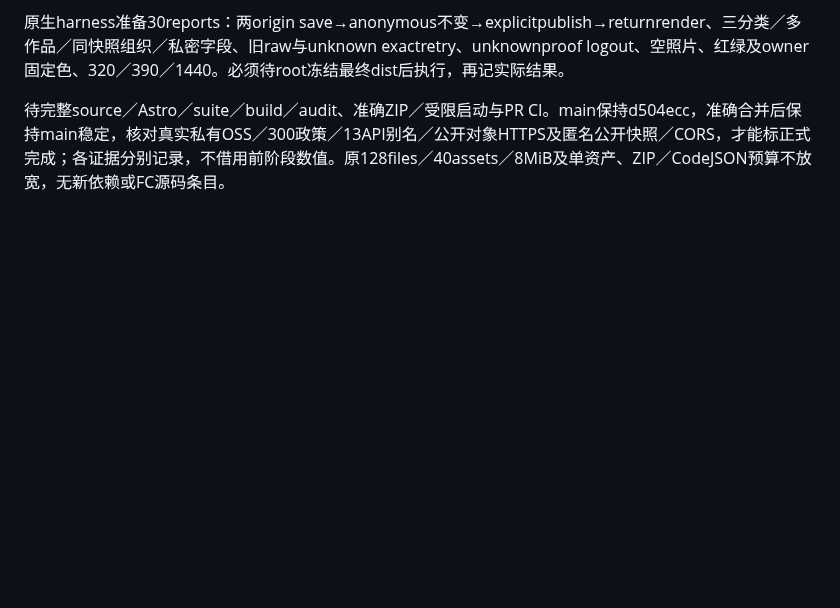
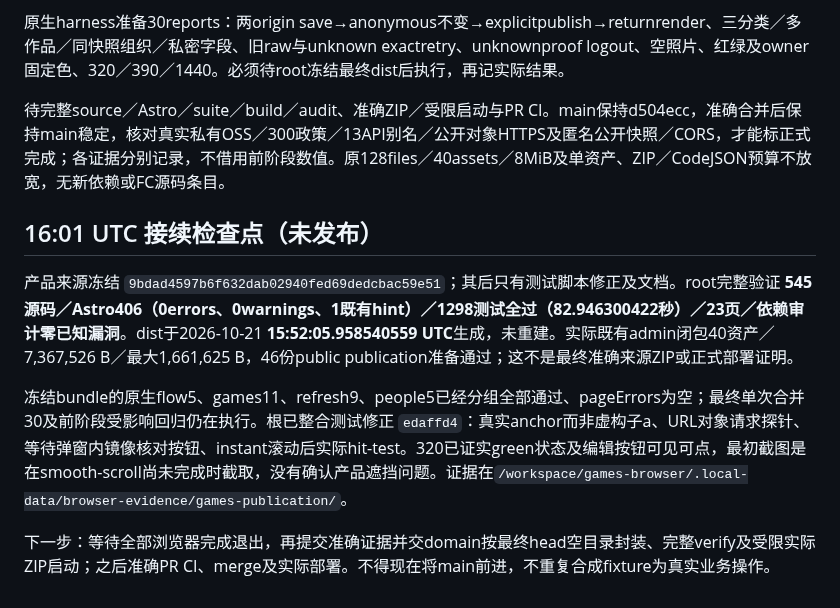
Before and after one commit to kunanli/artdicohost, a Markdown page: docs/games-publication-release-2026-10-21.md, the part around the change. Drawn GitHub-style; blank space fills up the shorter version.

Commit message:
docs: preserve frozen validation and browser checkpoint for session recovery

```diff
--- a/docs/games-publication-release-2026-10-21.md
+++ b/docs/games-publication-release-2026-10-21.md
@@ -19,3 +19,11 @@
 原生harness准备30reports：两origin save→anonymous不变→explicitpublish→returnrender、三分类／多作品／同快照组织／私密字段、旧raw与unknown exactretry、unknownproof logout、空照片、红绿及owner固定色、320／390／1440。必须待root冻结最终dist后执行，再记实际结果。
 
 待完整source／Astro／suite／build／audit、准确ZIP／受限启动与PR CI。main保持d504ecc，准确合并后保持main稳定，核对真实私有OSS／300政策／13API别名／公开对象HTTPS及匿名公开快照／CORS，才能标正式完成；各证据分别记录，不借用前阶段数值。原128files／40assets／8MiB及单资产、ZIP／CodeJSON预算不放宽，无新依赖或FC源码条目。
+
+## 16:01 UTC 接续检查点（未发布）
+
+产品来源冻结 `9bdad4597b6f632dab02940fed69dedcbac59e51`；其后只有测试脚本修正及文档。root完整验证 **545源码／Astro406（0errors、0warnings、1既有hint）／1298测试全过（82.946300422秒）／23页／依赖审计零已知漏洞**。dist于2026-10-21 **15:52:05.958540559 UTC**生成，未重建。实际既有admin闭包40资产／7,367,526 B／最大1,661,625 B，46份public publication准备通过；这不是最终准确来源ZIP或正式部署证明。
+
+冻结bundle的原生flow5、games11、refresh9、people5已经分组全部通过、pageErrors为空；最终单次合并30及前阶段受影响回归仍在执行。根已整合测试修正 `edaffd4`：真实anchor而非虚构子a、URL对象请求探针、等待弹窗内镜像核对按钮、instant滚动后实际hit-test。320已证实green状态及编辑按钮可见可点，最初截图是在smooth-scroll尚未完成时截取，没有确认产品遮挡问题。证据在`/workspace/games-browser/.local-data/browser-evidence/games-publication/`。
+
+下一步：等待全部浏览器完成退出，再提交准确证据并交domain按最终head空目录封装、完整verify及受限实际ZIP启动；之后准确PR CI、merge及实际部署。不得现在将main前进，不重复合成fixture为真实业务操作。
```
Also changed, not shown: docs/session-recovery.md (+1 -1 lines).
